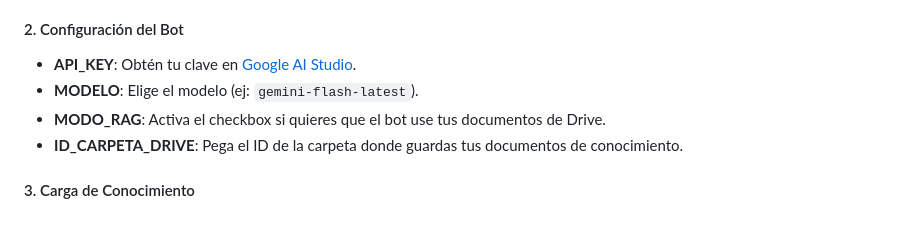
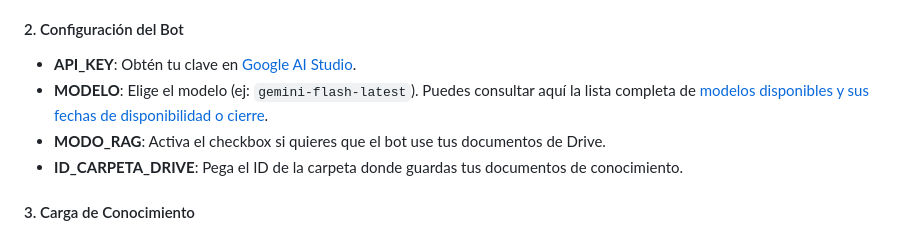
Before and after one commit to pfelipm/sheetsbot, a Markdown page: README.md, the part around the change. Rendered like a GitHub page.

Commit message:
Add link to Gemini model availability and deprecation documentation

```diff
--- a/README.md
+++ b/README.md
@@ -66,7 +66,7 @@ La forma más rápida de empezar es duplicar esta plantilla, que ya incorpora to
 
 #### 2. Configuración del Bot
 *   **API_KEY**: Obtén tu clave en [Google AI Studio](https://aistudio.google.com/api-keys).
-*   **MODELO**: Elige el modelo (ej: `gemini-flash-latest`).
+*   **MODELO**: Elige el modelo (ej: `gemini-flash-latest`). Puedes consultar aquí la lista completa de [modelos disponibles y sus fechas de disponibilidad o cierre](https://ai.google.dev/gemini-api/docs/deprecations).
 *   **MODO_RAG**: Activa el checkbox si quieres que el bot use tus documentos de Drive.
 *   **ID_CARPETA_DRIVE**: Pega el ID de la carpeta donde guardas tus documentos de conocimiento.
 
```
